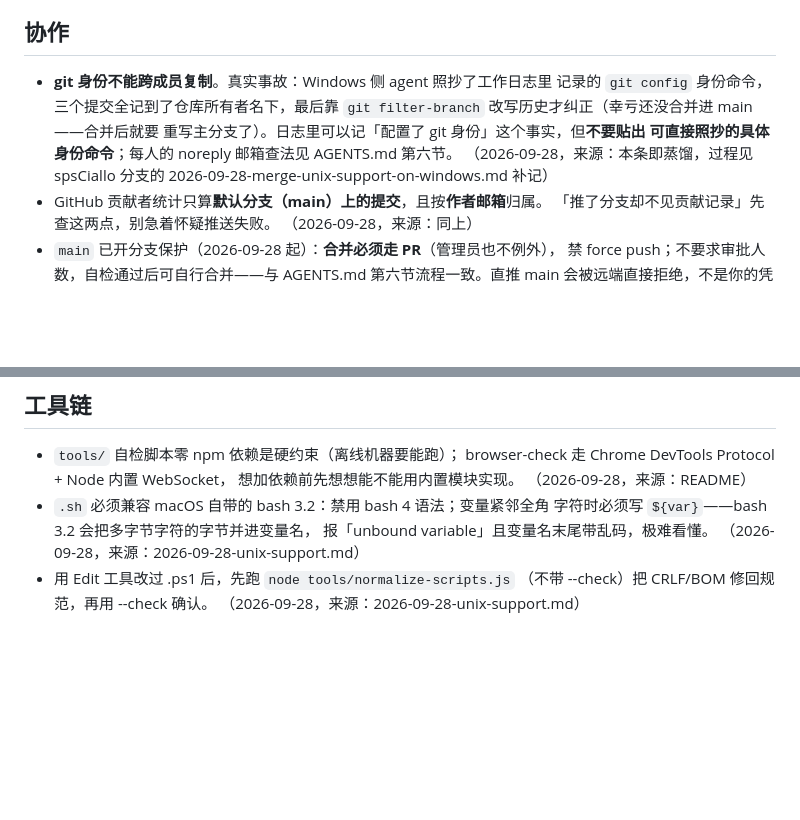
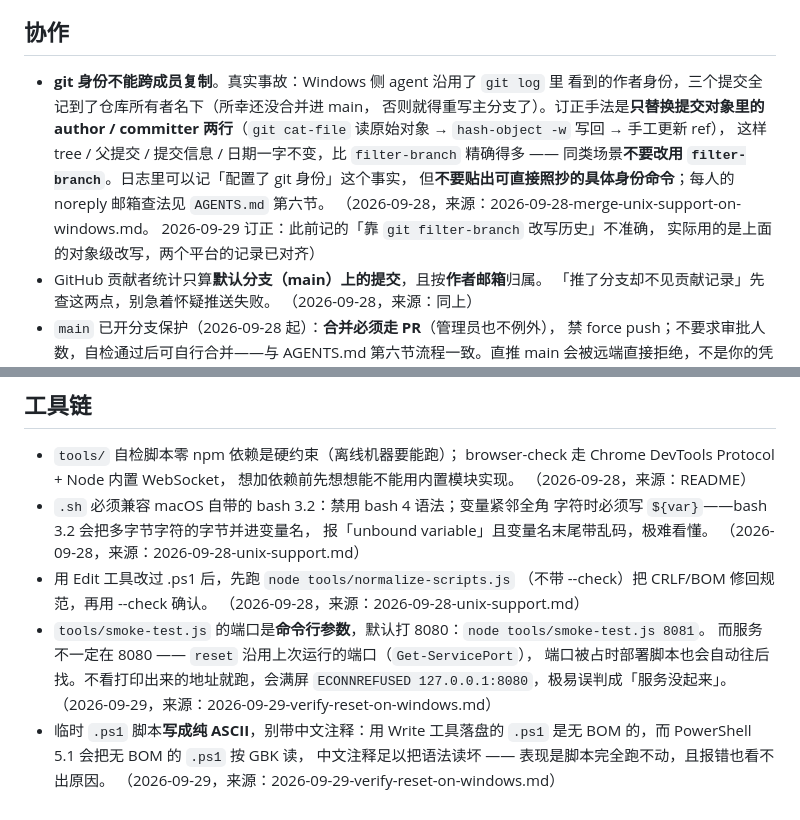
Before and after one commit to TheSixPasserby/zhanqi-ai-platform, a Markdown page: docs/agent-memory.md, 2 parts joined by grey strips. GitHub-like rendering; blank space fills up the shorter version.

```diff
--- a/docs/agent-memory.md
+++ b/docs/agent-memory.md
@@ -70,13 +70,16 @@
 
 ## 协作
 
-- **git 身份不能跨成员复制**。真实事故：Windows 侧 agent 照抄了工作日志里
-  记录的 `git config` 身份命令，三个提交全记到了仓库所有者名下，最后靠
-  `git filter-branch` 改写历史才纠正（幸亏还没合并进 main——合并后就要
-  重写主分支了）。日志里可以记「配置了 git 身份」这个事实，但**不要贴出
-  可直接照抄的具体身份命令**；每人的 noreply 邮箱查法见 AGENTS.md 第六节。
-  （2026-09-28，来源：本条即蒸馏，过程见 spsCiallo 分支的
-  2026-09-28-merge-unix-support-on-windows.md 补记）
+- **git 身份不能跨成员复制**。真实事故：Windows 侧 agent 沿用了 `git log` 里
+  看到的作者身份，三个提交全记到了仓库所有者名下（所幸还没合并进 main，
+  否则就得重写主分支了）。订正手法是**只替换提交对象里的 author / committer
+  两行**（`git cat-file` 读原始对象 → `hash-object -w` 写回 → 手工更新 ref），
+  这样 tree / 父提交 / 提交信息 / 日期一字不变，比 `filter-branch` 精确得多 ——
+  同类场景**不要改用 `filter-branch`**。日志里可以记「配置了 git 身份」这个事实，
+  但**不要贴出可直接照抄的具体身份命令**；每人的 noreply 邮箱查法见 `AGENTS.md` 第六节。
+  （2026-09-28，来源：2026-09-28-merge-unix-support-on-windows.md。
+  2026-09-29 订正：此前记的「靠 `git filter-branch` 改写历史」不准确，
+  实际用的是上面的对象级改写，两个平台的记录已对齐）
 - GitHub 贡献者统计只算**默认分支（main）上的提交**，且按**作者邮箱**归属。
   「推了分支却不见贡献记录」先查这两点，别急着怀疑推送失败。
   （2026-09-28，来源：同上）
@@ -99,3 +102,12 @@
 - 用 Edit 工具改过 .ps1 后，先跑 `node tools/normalize-scripts.js`
   （不带 --check）把 CRLF/BOM 修回规范，再用 --check 确认。
   （2026-09-28，来源：2026-09-28-unix-support.md）
+- `tools/smoke-test.js` 的端口是**命令行参数**，默认打 8080：`node tools/smoke-test.js 8081`。
+  而服务不一定在 8080 —— `reset` 沿用上次运行的端口（`Get-ServicePort`），
+  端口被占时部署脚本也会自动往后找。不看打印出来的地址就跑，会满屏
+  `ECONNREFUSED 127.0.0.1:8080`，极易误判成「服务没起来」。
+  （2026-09-29，来源：2026-09-29-verify-reset-on-windows.md）
+- 临时 `.ps1` 脚本**写成纯 ASCII**，别带中文注释：用 Write 工具落盘的 `.ps1`
+  是无 BOM 的，而 PowerShell 5.1 会把无 BOM 的 `.ps1` 按 GBK 读，
+  中文注释足以把语法读坏 —— 表现是脚本完全跑不动，且报错也看不出原因。
+  （2026-09-29，来源：2026-09-29-verify-reset-on-windows.md）
```
Also changed, not shown: HANDOVER.md (+18 -14 lines), docs/worklog/2026-09-29-verify-reset-on-windows.md (added, +116 -0 lines).
